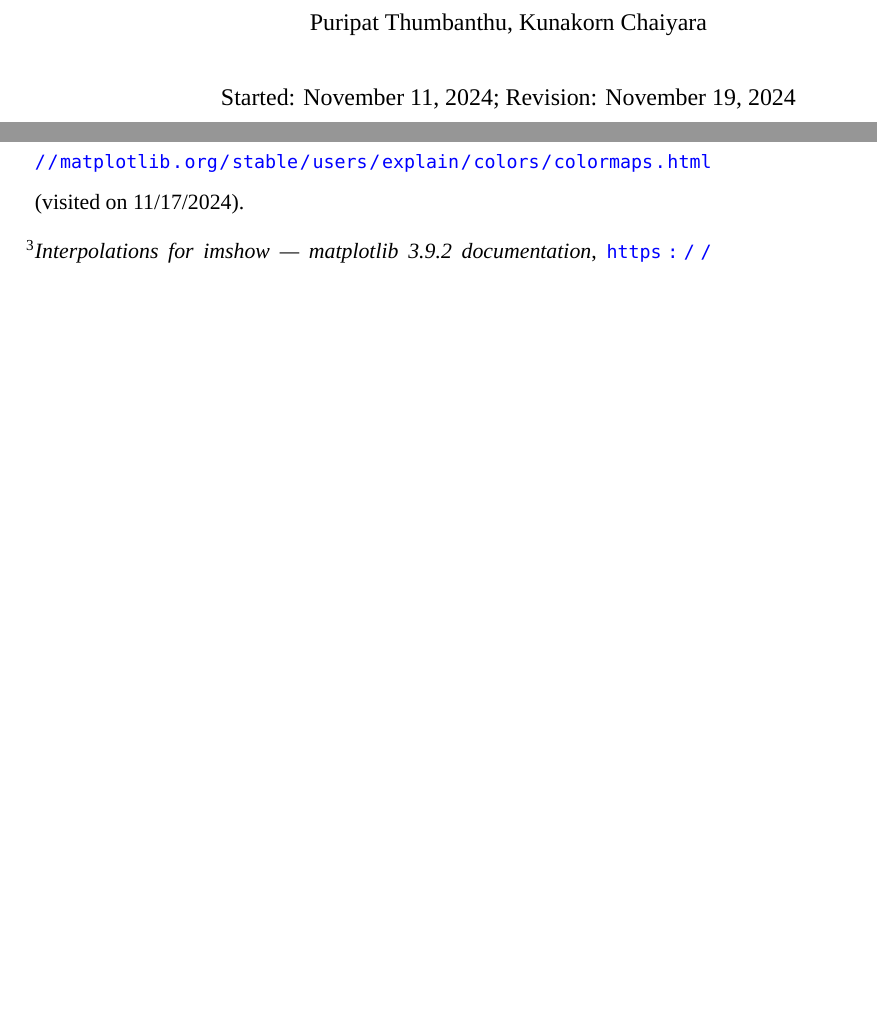
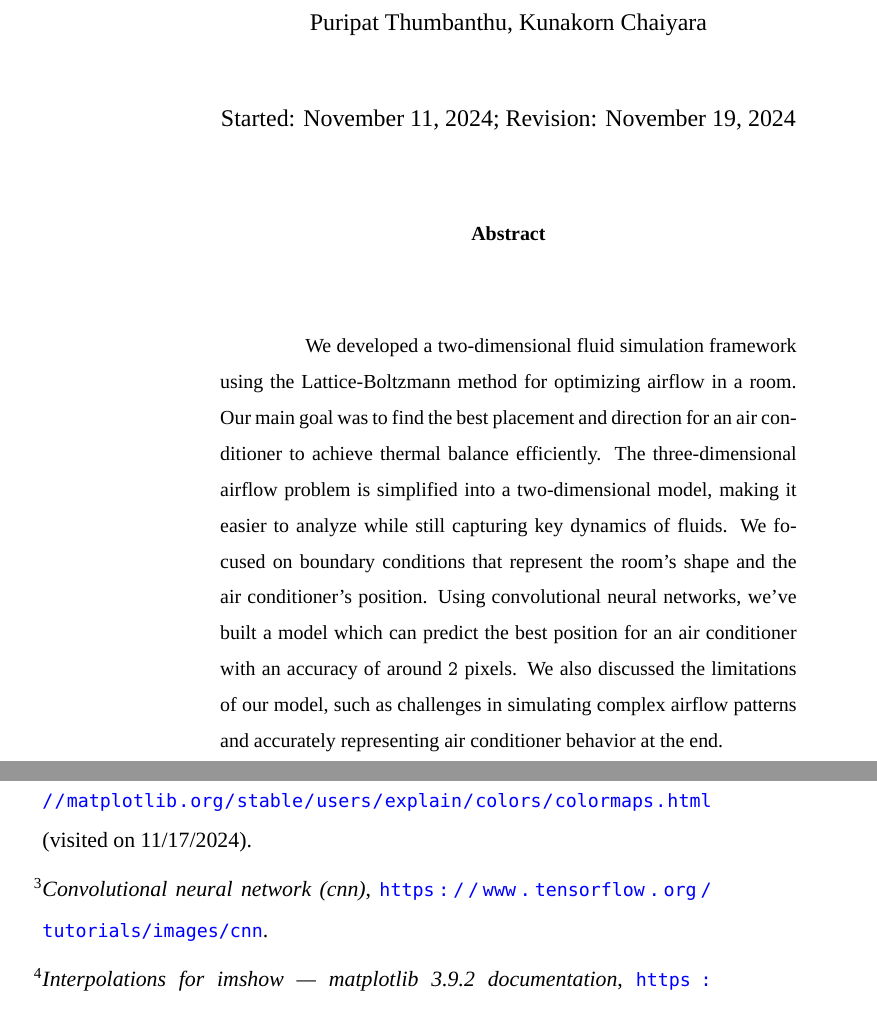
Before and after one commit to AtomThum/AIBuilder-LatticeBoltzmann, a LaTeX book (Documentation/main.tex): two parts of pages 1 and 62 of 63 before the commit and two parts of pages 1 and 64 of 65 after it, joined at a grey line, cut so that both start at the same text, the shorter picture padded with empty space. Compiled offline with XeLaTeX; a missing font is replaced by an installed copy or a similar font.

Commit message:
Added abstract and citations.

```diff
--- a/Documentation/main.tex
+++ b/Documentation/main.tex
@@ -231,6 +231,10 @@
 \date{Started: November 11, 2024; Revision: \today}
 \maketitle
 
+\begin{abstract}
+We developed a two-dimensional fluid simulation framework using the Lattice-Boltzmann method for optimizing airflow in a room. Our main goal was to find the best placement and direction for an air conditioner to achieve thermal balance efficiently. The three-dimensional airflow problem is simplified into a two-dimensional model, making it easier to analyze while still capturing key dynamics of fluids. We focused on boundary conditions that represent the room's shape and the air conditioner's position. Using convolutional neural networks, we've built a model which can predict the best position for an air conditioner with an accuracy of around $2$ pixels. We also discussed the limitations of our model, such as challenges in simulating complex airflow patterns and accurately representing air conditioner behavior at the end.
+\end{abstract}
+
 \tableofcontents*
 
 \mainmatter
```
Also changed, not shown: Documentation/bibfile.bib (+4 -0 lines), Documentation/chapters/optimization.tex (+1 -1 lines), Documentation/main.pdf.
